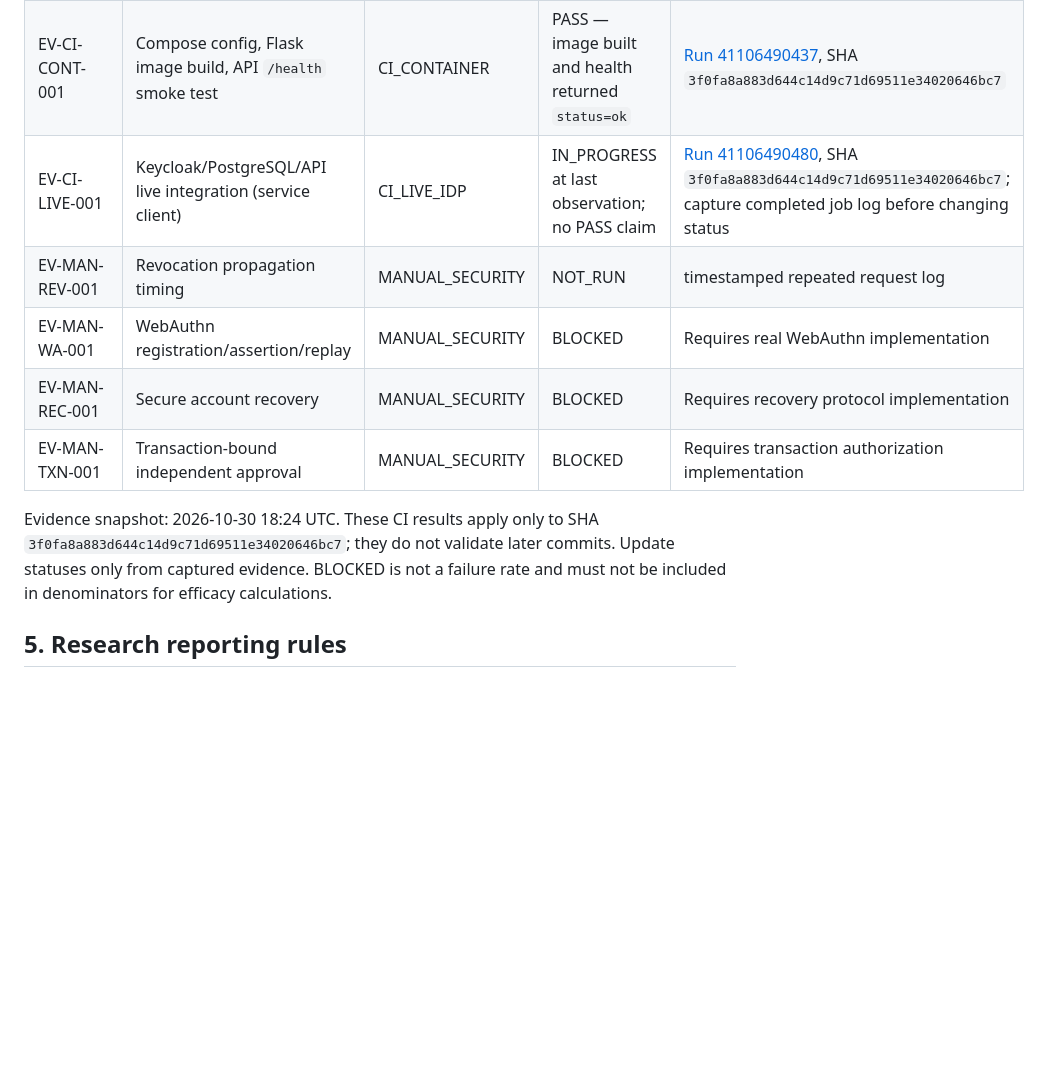
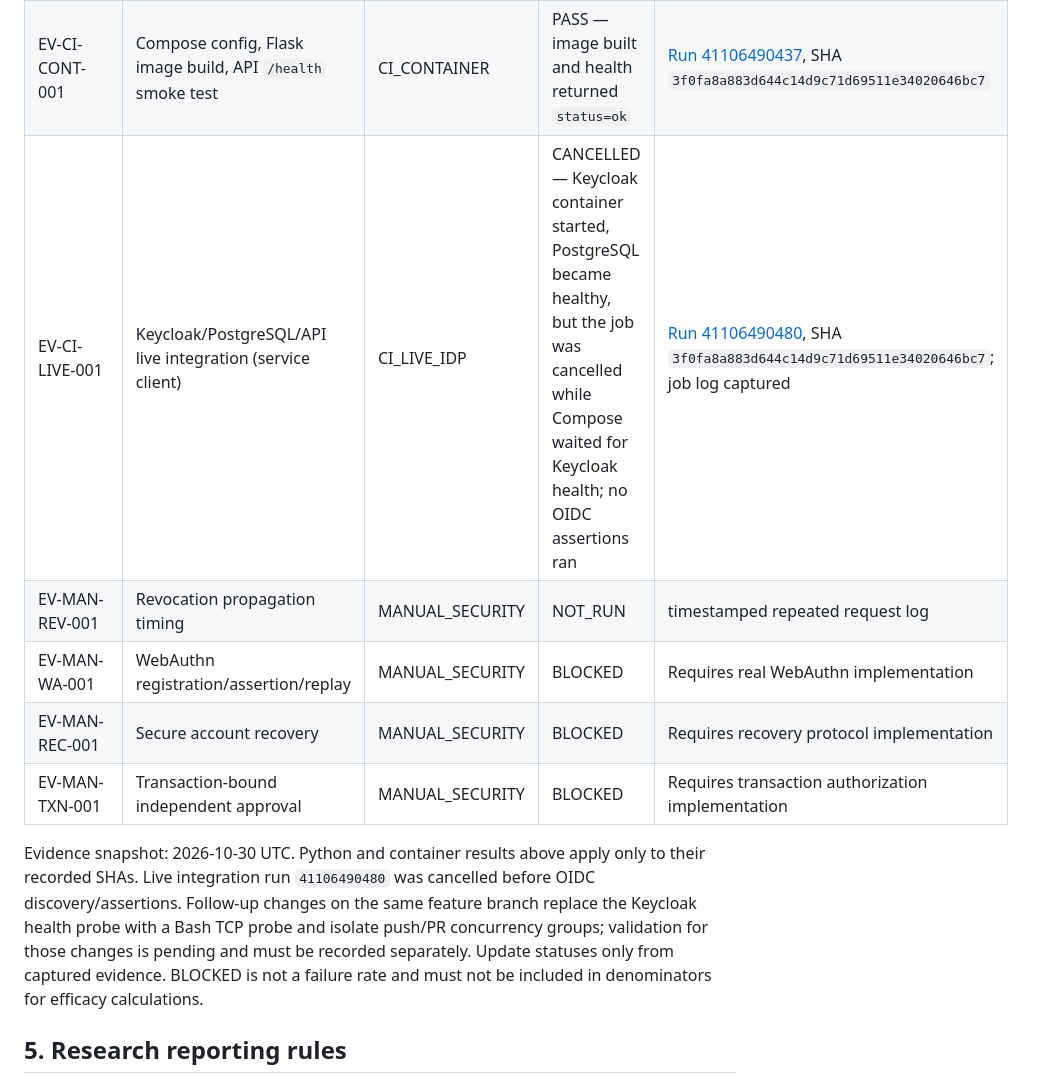
Before and after one commit to alqayadhia123/SANAD-Research-Project, a Markdown page: docs/RESEARCH_EVIDENCE_REGISTER.md, the part around the change. Rendered like a GitHub page; blank space fills up the shorter version.

Commit message:
docs(research): record cancelled live integration evidence

```diff
--- a/docs/RESEARCH_EVIDENCE_REGISTER.md
+++ b/docs/RESEARCH_EVIDENCE_REGISTER.md
@@ -42,13 +42,13 @@ A green workflow badge is not a substitute for the underlying run, job, and rele
 |---|---|---|---|---|
 | EV-CI-UNIT-001 | Flask mocked authorization suite and synthetic fixture validation | CI_UNIT | PASS — 30 tests, 0.15s; fixtures validated (3 drivers, 3 wallets, 3 routes, 3 events, 7 scenarios) | [Run 41106490585](https://github.com/alqayadhia123/SANAD-Research-Project/actions/runs/41106490585), SHA `3f0fa8a883d644c14d9c71d69511e34020646bc7` |
 | EV-CI-CONT-001 | Compose config, Flask image build, API `/health` smoke test | CI_CONTAINER | PASS — image built and health returned `status=ok` | [Run 41106490437](https://github.com/alqayadhia123/SANAD-Research-Project/actions/runs/41106490437), SHA `3f0fa8a883d644c14d9c71d69511e34020646bc7` |
-| EV-CI-LIVE-001 | Keycloak/PostgreSQL/API live integration (service client) | CI_LIVE_IDP | IN_PROGRESS at last observation; no PASS claim | [Run 41106490480](https://github.com/alqayadhia123/SANAD-Research-Project/actions/runs/41106490480), SHA `3f0fa8a883d644c14d9c71d69511e34020646bc7`; capture completed job log before changing status |
+| EV-CI-LIVE-001 | Keycloak/PostgreSQL/API live integration (service client) | CI_LIVE_IDP | CANCELLED — Keycloak container started, PostgreSQL became healthy, but the job was cancelled while Compose waited for Keycloak health; no OIDC assertions ran | [Run 41106490480](https://github.com/alqayadhia123/SANAD-Research-Project/actions/runs/41106490480), SHA `3f0fa8a883d644c14d9c71d69511e34020646bc7`; job log captured |
 | EV-MAN-REV-001 | Revocation propagation timing | MANUAL_SECURITY | NOT_RUN | timestamped repeated request log |
 | EV-MAN-WA-001 | WebAuthn registration/assertion/replay | MANUAL_SECURITY | BLOCKED | Requires real WebAuthn implementation |
 | EV-MAN-REC-001 | Secure account recovery | MANUAL_SECURITY | BLOCKED | Requires recovery protocol implementation |
 | EV-MAN-TXN-001 | Transaction-bound independent approval | MANUAL_SECURITY | BLOCKED | Requires transaction authorization implementation |
 
-Evidence snapshot: 2026-10-30 18:24 UTC. These CI results apply only to SHA `3f0fa8a883d644c14d9c71d69511e34020646bc7`; they do not validate later commits. Update statuses only from captured evidence. BLOCKED is not a failure rate and must not be included in denominators for efficacy calculations.
+Evidence snapshot: 2026-10-30 UTC. Python and container results above apply only to their recorded SHAs. Live integration run `41106490480` was cancelled before OIDC discovery/assertions. Follow-up changes on the same feature branch replace the Keycloak health probe with a Bash TCP probe and isolate push/PR concurrency groups; validation for those changes is pending and must be recorded separately. Update statuses only from captured evidence. BLOCKED is not a failure rate and must not be included in denominators for efficacy calculations.
 
 ## 5. Research reporting rules
 
```
